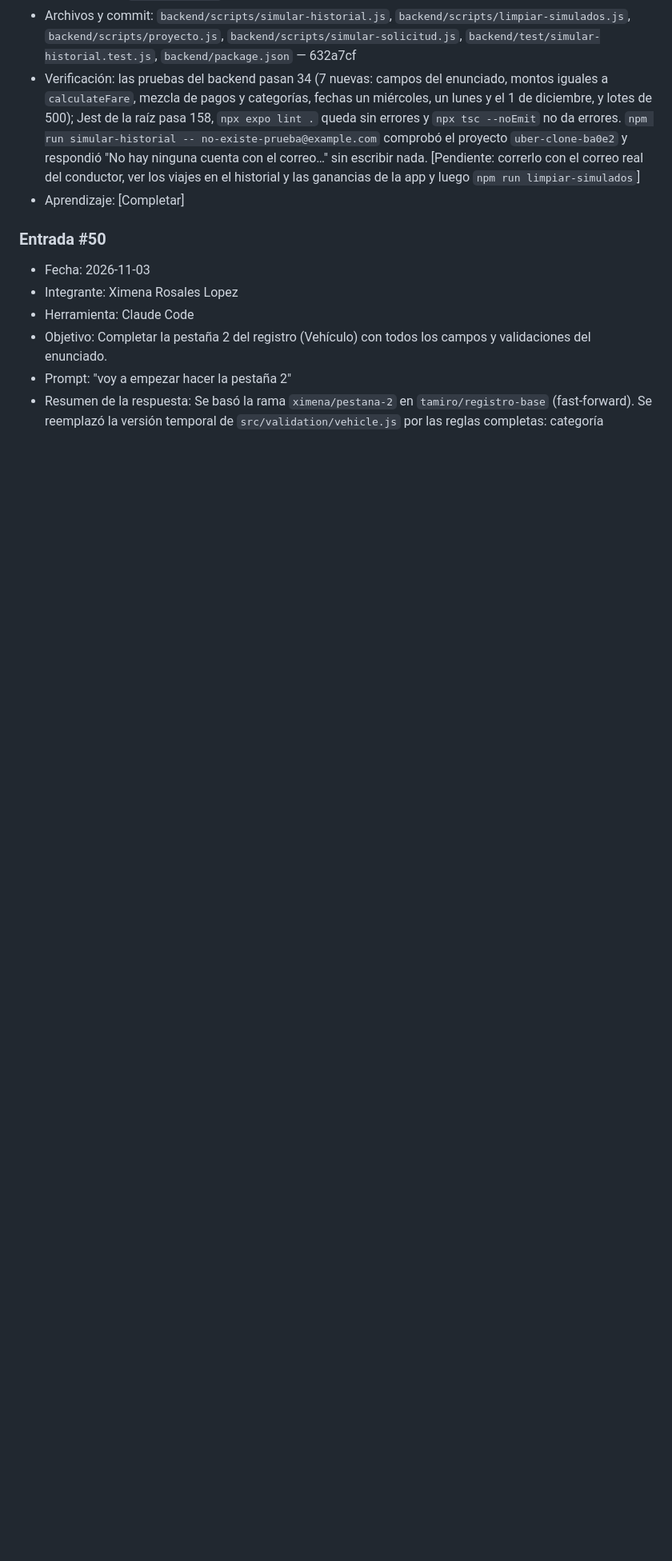
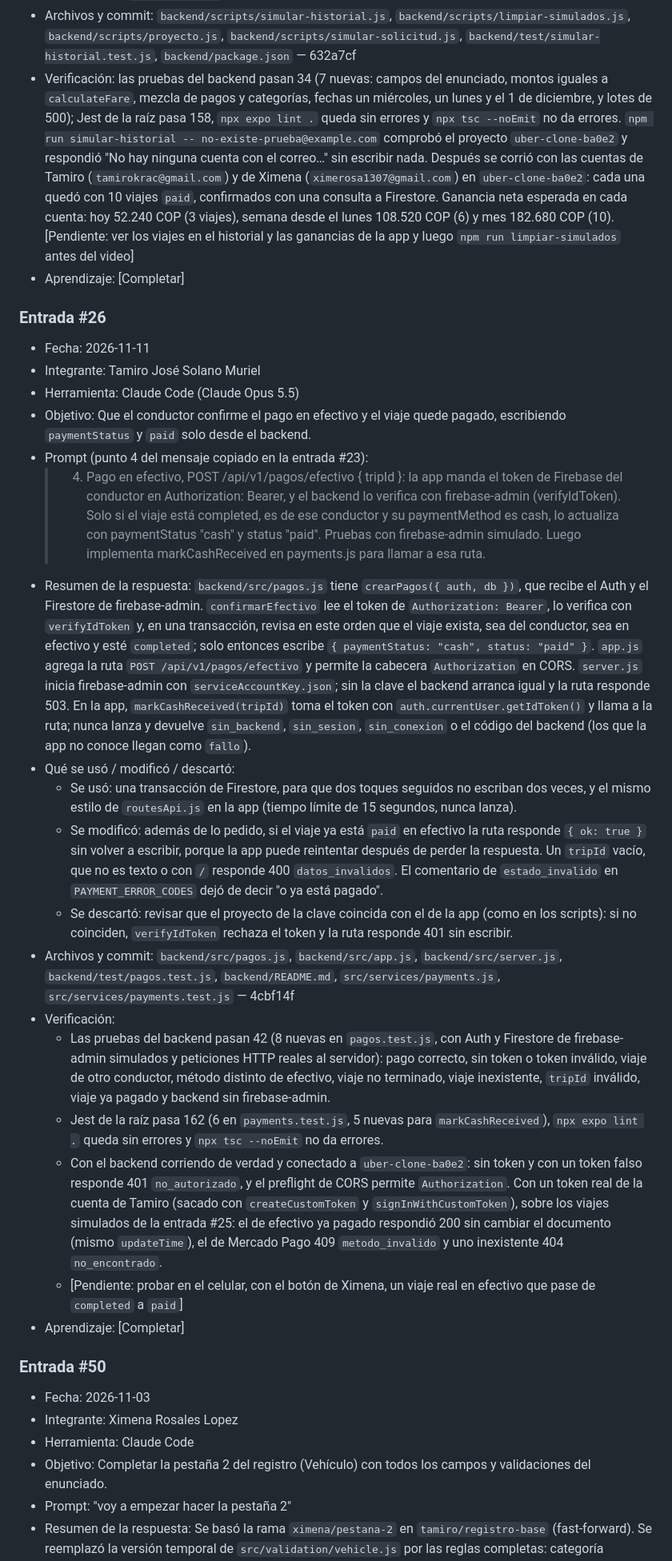
Before and after one commit to Predakin117/UberClone, a Markdown page: docs/AI_LOG.md, the part around the change. Shown at 80% size. GitHub-like rendering; blank space fills up the shorter version.

Commit message:
docs: add AI log entry #26
Co-Authored-By: Claude Opus 5.5 <noreply@anthropic.com>

```diff
--- a/docs/AI_LOG.md
+++ b/docs/AI_LOG.md
@@ -829,7 +829,34 @@ Verificación: `npm test` (tests de `src/config/pricing.test.js`). [Completar co
   - Se modificó: `simular-solicitud.js` ahora toma `leerVariableEnv`, `revisarProyecto` y la carga de la clave de `proyecto.js` (los sigue exportando para sus pruebas) y usa la constante `PASAJERO_SIMULADO`.
   - Se descartó: pasar la clave de servicio como objeto en vez de ruta para quitar el aviso "keyFilename is deprecated", porque solo cambió por otro aviso igual ("fromJSON is deprecated"); los dos salen de dentro de `firebase-admin` y no afectan.
 - Archivos y commit: `backend/scripts/simular-historial.js`, `backend/scripts/limpiar-simulados.js`, `backend/scripts/proyecto.js`, `backend/scripts/simular-solicitud.js`, `backend/test/simular-historial.test.js`, `backend/package.json` — 632a7cf
-- Verificación: las pruebas del backend pasan 34 (7 nuevas: campos del enunciado, montos iguales a `calculateFare`, mezcla de pagos y categorías, fechas un miércoles, un lunes y el 1 de diciembre, y lotes de 500); Jest de la raíz pasa 158, `npx expo lint .` queda sin errores y `npx tsc --noEmit` no da errores. `npm run simular-historial -- no-existe-prueba@example.com` comprobó el proyecto `uber-clone-ba0e2` y respondió "No hay ninguna cuenta con el correo…" sin escribir nada. [Pendiente: correrlo con el correo real del conductor, ver los viajes en el historial y las ganancias de la app y luego `npm run limpiar-simulados`]
+- Verificación: las pruebas del backend pasan 34 (7 nuevas: campos del enunciado, montos iguales a `calculateFare`, mezcla de pagos y categorías, fechas un miércoles, un lunes y el 1 de diciembre, y lotes de 500); Jest de la raíz pasa 158, `npx expo lint .` queda sin errores y `npx tsc --noEmit` no da errores. `npm run simular-historial -- no-existe-prueba@example.com` comprobó el proyecto `uber-clone-ba0e2` y respondió "No hay ninguna cuenta con el correo…" sin escribir nada. Después se corrió con las cuentas de Tamiro (`tamirokrac@gmail.com`) y de Ximena (`ximerosa1307@gmail.com`) en `uber-clone-ba0e2`: cada una quedó con 10 viajes `paid`, confirmados con una consulta a Firestore. Ganancia neta esperada en cada cuenta: hoy 52.240 COP (3 viajes), semana desde el lunes 108.520 COP (6) y mes 182.680 COP (10). [Pendiente: ver los viajes en el historial y las ganancias de la app y luego `npm run limpiar-simulados` antes del video]
+- Aprendizaje: [Completar]
+
+### Entrada #26
+
+- Fecha: 2026-11-11
+- Integrante: Tamiro José Solano Muriel
+- Herramienta: Claude Code (Claude Opus 5.5)
+- Objetivo: Que el conductor confirme el pago en efectivo y el viaje quede pagado, escribiendo `paymentStatus` y `paid` solo desde el backend.
+- Prompt (punto 4 del mensaje copiado en la entrada #23):
+  > 4. Pago en efectivo, POST /api/v1/pagos/efectivo { tripId }: la app manda
+  >    el token de Firebase del conductor en Authorization: Bearer, y el
+  >    backend lo verifica con firebase-admin (verifyIdToken). Solo si el
+  >    viaje está completed, es de ese conductor y su paymentMethod es cash,
+  >    lo actualiza con paymentStatus "cash" y status "paid". Pruebas con
+  >    firebase-admin simulado. Luego implementa markCashReceived en
+  >    payments.js para llamar a esa ruta.
+- Resumen de la respuesta: `backend/src/pagos.js` tiene `crearPagos({ auth, db })`, que recibe el Auth y el Firestore de firebase-admin. `confirmarEfectivo` lee el token de `Authorization: Bearer`, lo verifica con `verifyIdToken` y, en una transacción, revisa en este orden que el viaje exista, sea del conductor, sea en efectivo y esté `completed`; solo entonces escribe `{ paymentStatus: "cash", status: "paid" }`. `app.js` agrega la ruta `POST /api/v1/pagos/efectivo` y permite la cabecera `Authorization` en CORS. `server.js` inicia firebase-admin con `serviceAccountKey.json`; sin la clave el backend arranca igual y la ruta responde 503. En la app, `markCashReceived(tripId)` toma el token con `auth.currentUser.getIdToken()` y llama a la ruta; nunca lanza y devuelve `sin_backend`, `sin_sesion`, `sin_conexion` o el código del backend (los que la app no conoce llegan como `fallo`).
+- Qué se usó / modificó / descartó:
+  - Se usó: una transacción de Firestore, para que dos toques seguidos no escriban dos veces, y el mismo estilo de `routesApi.js` en la app (tiempo límite de 15 segundos, nunca lanza).
+  - Se modificó: además de lo pedido, si el viaje ya está `paid` en efectivo la ruta responde `{ ok: true }` sin volver a escribir, porque la app puede reintentar después de perder la respuesta. Un `tripId` vacío, que no es texto o con `/` responde 400 `datos_invalidos`. El comentario de `estado_invalido` en `PAYMENT_ERROR_CODES` dejó de decir "o ya está pagado".
+  - Se descartó: revisar que el proyecto de la clave coincida con el de la app (como en los scripts): si no coinciden, `verifyIdToken` rechaza el token y la ruta responde 401 sin escribir.
+- Archivos y commit: `backend/src/pagos.js`, `backend/src/app.js`, `backend/src/server.js`, `backend/test/pagos.test.js`, `backend/README.md`, `src/services/payments.js`, `src/services/payments.test.js` — 4cbf14f
+- Verificación:
+  - Las pruebas del backend pasan 42 (8 nuevas en `pagos.test.js`, con Auth y Firestore de firebase-admin simulados y peticiones HTTP reales al servidor): pago correcto, sin token o token inválido, viaje de otro conductor, método distinto de efectivo, viaje no terminado, viaje inexistente, `tripId` inválido, viaje ya pagado y backend sin firebase-admin.
+  - Jest de la raíz pasa 162 (6 en `payments.test.js`, 5 nuevas para `markCashReceived`), `npx expo lint .` queda sin errores y `npx tsc --noEmit` no da errores.
+  - Con el backend corriendo de verdad y conectado a `uber-clone-ba0e2`: sin token y con un token falso responde 401 `no_autorizado`, y el preflight de CORS permite `Authorization`. Con un token real de la cuenta de Tamiro (sacado con `createCustomToken` y `signInWithCustomToken`), sobre los viajes simulados de la entrada #25: el de efectivo ya pagado respondió 200 sin cambiar el documento (mismo `updateTime`), el de Mercado Pago 409 `metodo_invalido` y uno inexistente 404 `no_encontrado`.
+  - [Pendiente: probar en el celular, con el botón de Ximena, un viaje real en efectivo que pase de `completed` a `paid`]
 - Aprendizaje: [Completar]
 
 ### Entrada #50
```
